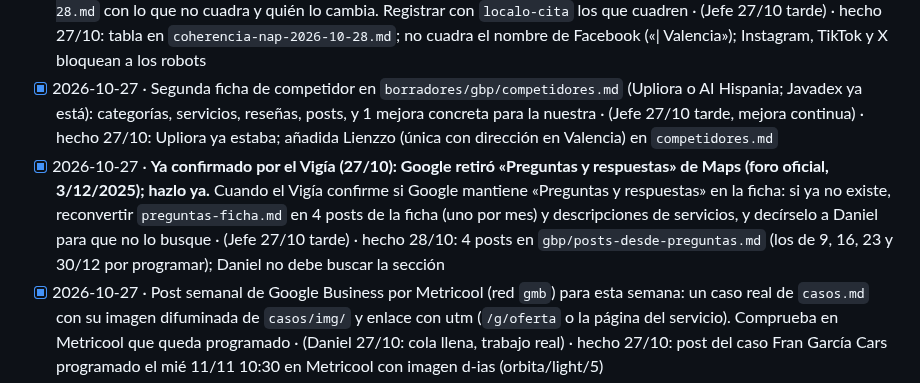
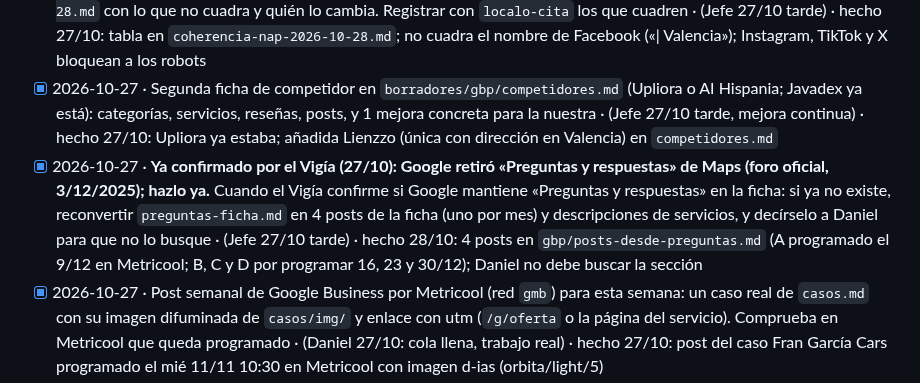
Before and after one commit to miempresaonline/pebaisystems, a Markdown page: docs/geo/tareas.md, the part around the change. Drawn GitHub-style.

Commit message:
docs(geo): post 9/12 programado
Co-Authored-By: Claude Sonnet 5.5 <noreply@anthropic.com>
Claude-Session: https://claude.ai/code/session_01TY2MUt1gr6asMgJVMBGxKH

```diff
--- a/docs/geo/tareas.md
+++ b/docs/geo/tareas.md
@@ -70,7 +70,7 @@ Formato: `- [ ] AAAA-MM-DD · encargo · (de dónde sale: Vigía, informe, plan
 - [x] 2026-10-27 · Oferta de noviembre para la ficha: `docs/geo/borradores/gbp/oferta-noviembre.md` (título, descripción, 1-30/11, enlace `pebaisystems.es/g/oferta`, 5 plazas al mes) y aviso a Daniel con los pasos exactos para pegarla (2 min) · (Jefe 27/10 tarde, manual ADD_OFFER) · hecho 27/10: texto en `oferta-noviembre.md` y aviso a Daniel enviado
 - [x] 2026-10-27 · Coherencia NAP de cada perfil de la lista `sameAs` de la portada (LinkedIn, Facebook, Instagram, YouTube, TikTok, X…): nombre, web, teléfono y descripción iguales a Google; tabla en `borradores/gbp/coherencia-nap-2026-10-28.md` con lo que no cuadra y quién lo cambia. Registrar con `localo-cita` los que cuadren · (Jefe 27/10 tarde) · hecho 27/10: tabla en `coherencia-nap-2026-10-28.md`; no cuadra el nombre de Facebook («| Valencia»); Instagram, TikTok y X bloquean a los robots
 - [x] 2026-10-27 · Segunda ficha de competidor en `borradores/gbp/competidores.md` (Upliora o AI Hispania; Javadex ya está): categorías, servicios, reseñas, posts, y 1 mejora concreta para la nuestra · (Jefe 27/10 tarde, mejora continua) · hecho 27/10: Upliora ya estaba; añadida Lienzzo (única con dirección en Valencia) en `competidores.md`
-- [x] 2026-10-27 · **Ya confirmado por el Vigía (27/10): Google retiró «Preguntas y respuestas» de Maps (foro oficial, 3/12/2025); hazlo ya.** Cuando el Vigía confirme si Google mantiene «Preguntas y respuestas» en la ficha: si ya no existe, reconvertir `preguntas-ficha.md` en 4 posts de la ficha (uno por mes) y descripciones de servicios, y decírselo a Daniel para que no lo busque · (Jefe 27/10 tarde) · hecho 28/10: 4 posts en `gbp/posts-desde-preguntas.md` (los de 9, 16, 23 y 30/12 por programar); Daniel no debe buscar la sección
+- [x] 2026-10-27 · **Ya confirmado por el Vigía (27/10): Google retiró «Preguntas y respuestas» de Maps (foro oficial, 3/12/2025); hazlo ya.** Cuando el Vigía confirme si Google mantiene «Preguntas y respuestas» en la ficha: si ya no existe, reconvertir `preguntas-ficha.md` en 4 posts de la ficha (uno por mes) y descripciones de servicios, y decírselo a Daniel para que no lo busque · (Jefe 27/10 tarde) · hecho 28/10: 4 posts en `gbp/posts-desde-preguntas.md` (A programado el 9/12 en Metricool; B, C y D por programar 16, 23 y 30/12); Daniel no debe buscar la sección
 - [x] 2026-10-27 · Post semanal de Google Business por Metricool (red `gmb`) para esta semana: un caso real de `casos.md` con su imagen difuminada de `casos/img/` y enlace con utm (`/g/oferta` o la página del servicio). Comprueba en Metricool que queda programado · (Daniel 27/10: cola llena, trabajo real) · hecho 27/10: post del caso Fran García Cars programado el mié 11/11 10:30 en Metricool con imagen d-ias (orbita/light/5)
 - [x] 2026-10-27 · Ficha de un competidor que salga en el mapa para «consultoría inteligencia artificial Valencia» (WebSearch): categorías, servicios, nº de reseñas, frecuencia de posts y 3 cosas que copiar en la nuestra. En `docs/geo/borradores/gbp/competidores.md` · (Daniel 27/10: cola llena, trabajo real) · hecho 27/10 (parcial honesto): análisis de Javadex desde su web en `competidores.md`; Maps no se ve desde la nube, queda marcado no verificable
 - [x] 2026-10-27 · 10 preguntas y respuestas para la ficha de Google (preguntas reales de `preguntas.md`, respuestas de 2-3 frases sin precios) en `docs/geo/borradores/gbp/preguntas-ficha.md`, listas para pegar · (Daniel 27/10: cola llena, trabajo real) · hecho 27/10: 12 en `preguntas-ficha.md`
```
